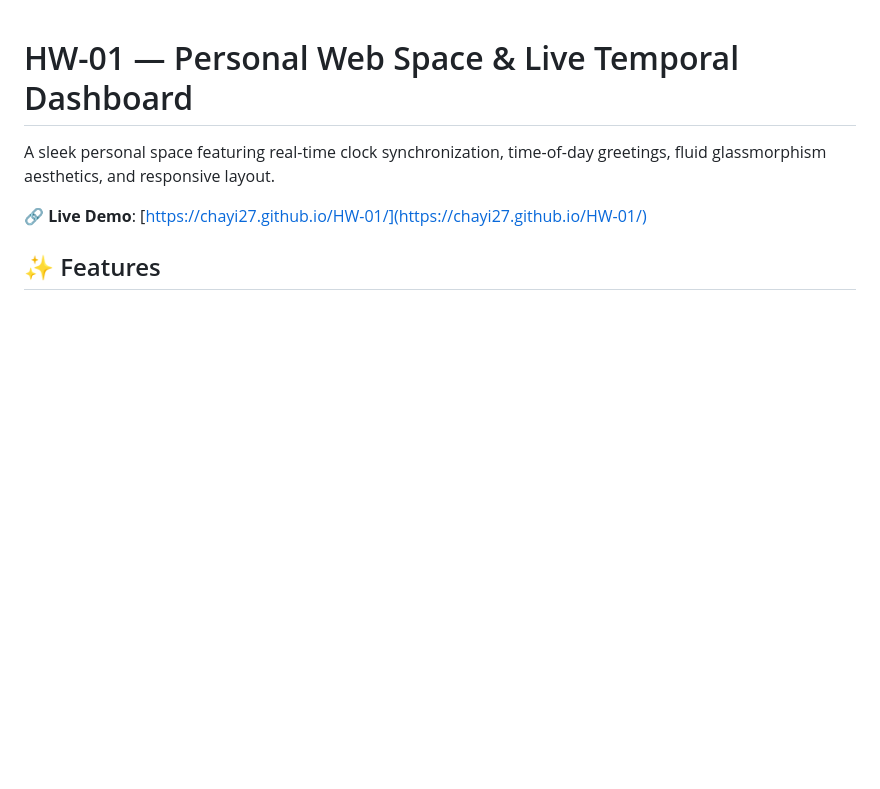
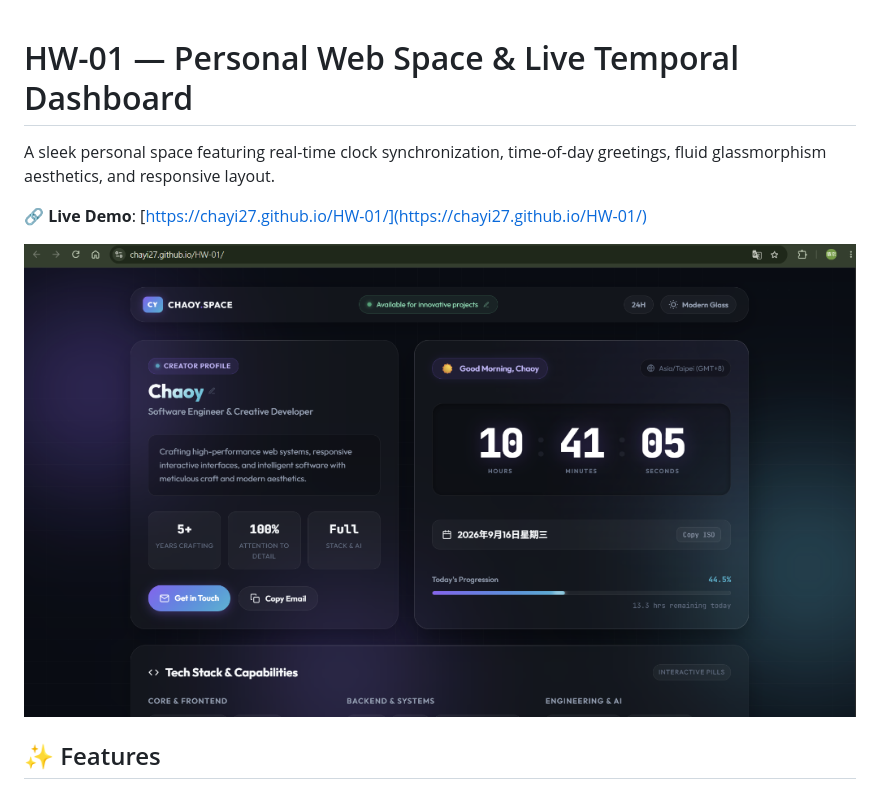
Before and after one commit to chayi27/HW-01, a Markdown page: README.md, the part around the change. Drawn GitHub-style; pictures changed too: screenshot.png (added); blank space fills up the shorter version.

Commit message:
Add UI screenshot preview to README

```diff
--- a/README.md
+++ b/README.md
@@ -3,6 +3,8 @@
 A sleek personal space featuring real-time clock synchronization, time-of-day greetings, fluid glassmorphism aesthetics, and responsive layout.
 
 🔗 **Live Demo**: [https://chayi27.github.io/HW-01/](https://chayi27.github.io/HW-01/)
+
+![HW-01 Personal Space Preview](screenshot.png)
 
 ## ✨ Features
 
```
